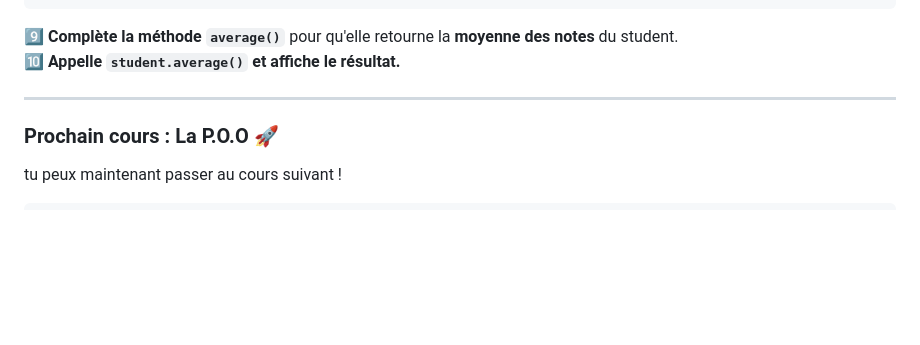
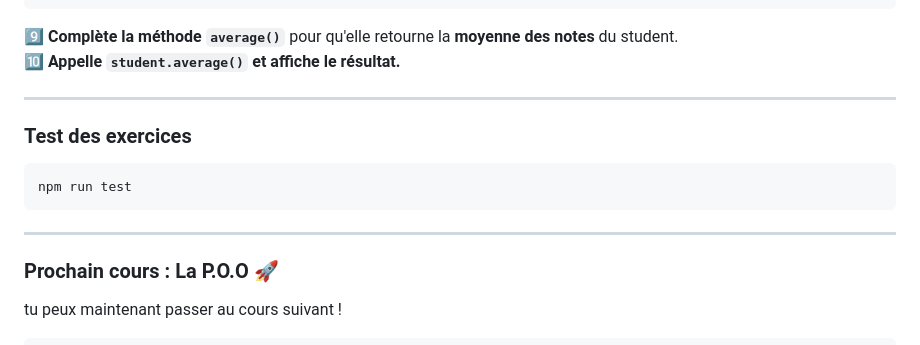
Before and after one commit to ashxjs/codewithashx_exercices, a Markdown page: README.md, the part around the change. Rendered like a GitHub page; blank space fills up the shorter version.

````diff
--- a/README.md
+++ b/README.md
@@ -295,6 +295,14 @@ const student = {
 
 ---
 
+### Test des exercices
+
+```shell
+npm run test
+```
+
+---
+
 ### Prochain cours : La P.O.O 🚀
 
 tu peux maintenant passer au cours suivant !
````
